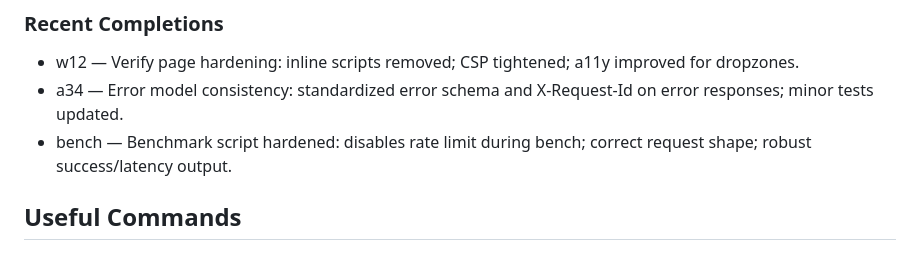
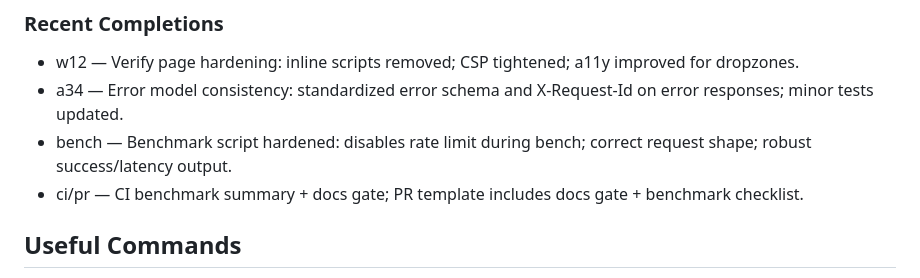
Before and after one commit to srbryant86/certnode, a Markdown page: AGENTS.md, the part around the change. Rendered like a GitHub page.

Commit message:
docs(d17): log CI/docs-gate and PR template enhancements in recent completions

```diff
--- a/AGENTS.md
+++ b/AGENTS.md
@@ -58,7 +58,8 @@ This document equips agents and contributors to continue work without prior cont
 ### Recent Completions
 - w12 — Verify page hardening: inline scripts removed; CSP tightened; a11y improved for dropzones.
 - a34 — Error model consistency: standardized error schema and X-Request-Id on error responses; minor tests updated.
- - bench — Benchmark script hardened: disables rate limit during bench; correct request shape; robust success/latency output.
+- bench — Benchmark script hardened: disables rate limit during bench; correct request shape; robust success/latency output.
+ - ci/pr — CI benchmark summary + docs gate; PR template includes docs gate + benchmark checklist.
 
 ## Useful Commands
 - Start API: `npm run start` (or `node api/src/index.js`)
```
